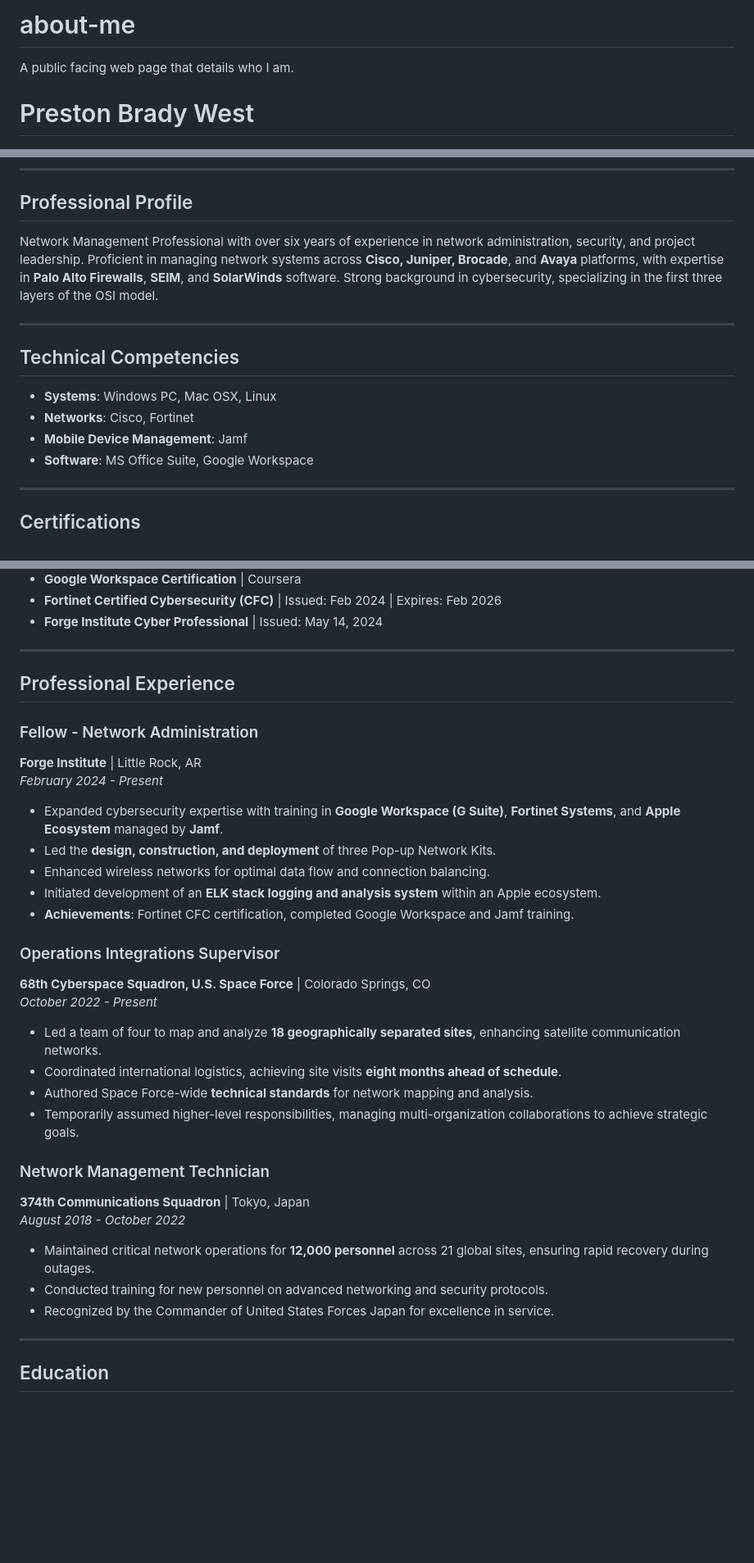
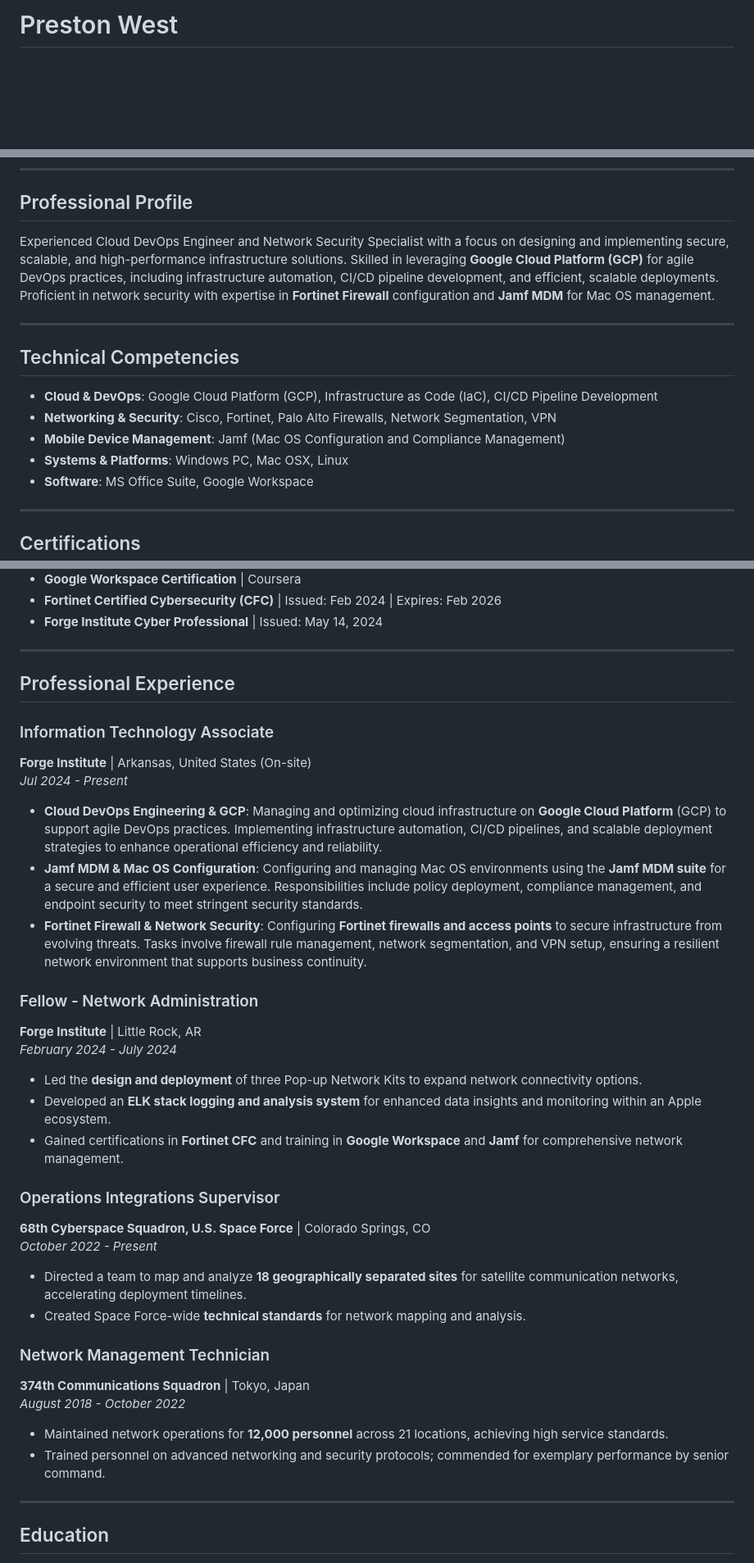
Before and after one commit to PrestonWest87/Preston, a Markdown page: README.md, 3 parts joined by grey strips. Shown at 82% size. Drawn GitHub-style; blank space fills up the shorter version.

```diff
--- a/README.md
+++ b/README.md
@@ -1,6 +1,3 @@
-# about-me
-A public facing web page that details who I am.
-
-# Preston Brady West
+# Preston West
 
 [![LinkedIn](https://img.shields.io/badge/LinkedIn-Connect-blue)](https://www.linkedin.com)
@@ -9,15 +10,16 @@ A public facing web page that details who I am.
 
 ## Professional Profile
 
-Network Management Professional with over six years of experience in network administration, security, and project leadership. Proficient in managing network systems across **Cisco, Juniper, Brocade**, and **Avaya** platforms, with expertise in **Palo Alto Firewalls**, **SEIM**, and **SolarWinds** software. Strong background in cybersecurity, specializing in the first three layers of the OSI model.
+Experienced Cloud DevOps Engineer and Network Security Specialist with a focus on designing and implementing secure, scalable, and high-performance infrastructure solutions. Skilled in leveraging **Google Cloud Platform (GCP)** for agile DevOps practices, including infrastructure automation, CI/CD pipeline development, and efficient, scalable deployments. Proficient in network security with expertise in **Fortinet Firewall** configuration and **Jamf MDM** for Mac OS management.
 
 ---
 
 ## Technical Competencies
 
-- **Systems**: Windows PC, Mac OSX, Linux
-- **Networks**: Cisco, Fortinet
-- **Mobile Device Management**: Jamf
+- **Cloud & DevOps**: Google Cloud Platform (GCP), Infrastructure as Code (IaC), CI/CD Pipeline Development
+- **Networking & Security**: Cisco, Fortinet, Palo Alto Firewalls, Network Segmentation, VPN
+- **Mobile Device Management**: Jamf (Mac OS Configuration and Compliance Management)
+- **Systems & Platforms**: Windows PC, Mac OSX, Linux
 - **Software**: MS Office Suite, Google Workspace
 
 ---
@@ -35,32 +37,35 @@ Network Management Professional with over six years of experience in network adm
 
 ## Professional Experience
 
+### Information Technology Associate
+**Forge Institute** | Arkansas, United States (On-site)
+_Jul 2024 - Present_
+
+- **Cloud DevOps Engineering & GCP**: Managing and optimizing cloud infrastructure on **Google Cloud Platform** (GCP) to support agile DevOps practices. Implementing infrastructure automation, CI/CD pipelines, and scalable deployment strategies to enhance operational efficiency and reliability.
+- **Jamf MDM & Mac OS Configuration**: Configuring and managing Mac OS environments using the **Jamf MDM suite** for a secure and efficient user experience. Responsibilities include policy deployment, compliance management, and endpoint security to meet stringent security standards.
+- **Fortinet Firewall & Network Security**: Configuring **Fortinet firewalls and access points** to secure infrastructure from evolving threats. Tasks involve firewall rule management, network segmentation, and VPN setup, ensuring a resilient network environment that supports business continuity.
+
 ### Fellow - Network Administration
 **Forge Institute** | Little Rock, AR
-_February 2024 - Present_
+_February 2024 - July 2024_
 
-- Expanded cybersecurity expertise with training in **Google Workspace (G Suite)**, **Fortinet Systems**, and **Apple Ecosystem** managed by **Jamf**.
-- Led the **design, construction, and deployment** of three Pop-up Network Kits.
-- Enhanced wireless networks for optimal data flow and connection balancing.
-- Initiated development of an **ELK stack logging and analysis system** within an Apple ecosystem.
-- **Achievements**: Fortinet CFC certification, completed Google Workspace and Jamf training.
+- Led the **design and deployment** of three Pop-up Network Kits to expand network connectivity options.
+- Developed an **ELK stack logging and analysis system** for enhanced data insights and monitoring within an Apple ecosystem.
+- Gained certifications in **Fortinet CFC** and training in **Google Workspace** and **Jamf** for comprehensive network management.
 
 ### Operations Integrations Supervisor
 **68th Cyberspace Squadron, U.S. Space Force** | Colorado Springs, CO
 _October 2022 - Present_
 
-- Led a team of four to map and analyze **18 geographically separated sites**, enhancing satellite communication networks.
-- Coordinated international logistics, achieving site visits **eight months ahead of schedule**.
-- Authored Space Force-wide **technical standards** for network mapping and analysis.
-- Temporarily assumed higher-level responsibilities, managing multi-organization collaborations to achieve strategic goals.
+- Directed a team to map and analyze **18 geographically separated sites** for satellite communication networks, accelerating deployment timelines.
+- Created Space Force-wide **technical standards** for network mapping and analysis.
 
 ### Network Management Technician
 **374th Communications Squadron** | Tokyo, Japan
 _August 2018 - October 2022_
 
-- Maintained critical network operations for **12,000 personnel** across 21 global sites, ensuring rapid recovery during outages.
-- Conducted training for new personnel on advanced networking and security protocols.
-- Recognized by the Commander of United States Forces Japan for excellence in service.
+- Maintained network operations for **12,000 personnel** across 21 locations, achieving high service standards.
+- Trained personnel on advanced networking and security protocols; commended for exemplary performance by senior command.
 
 ---
 
```
Also changed, not shown: other parts of README.md (+10 -6 lines).
